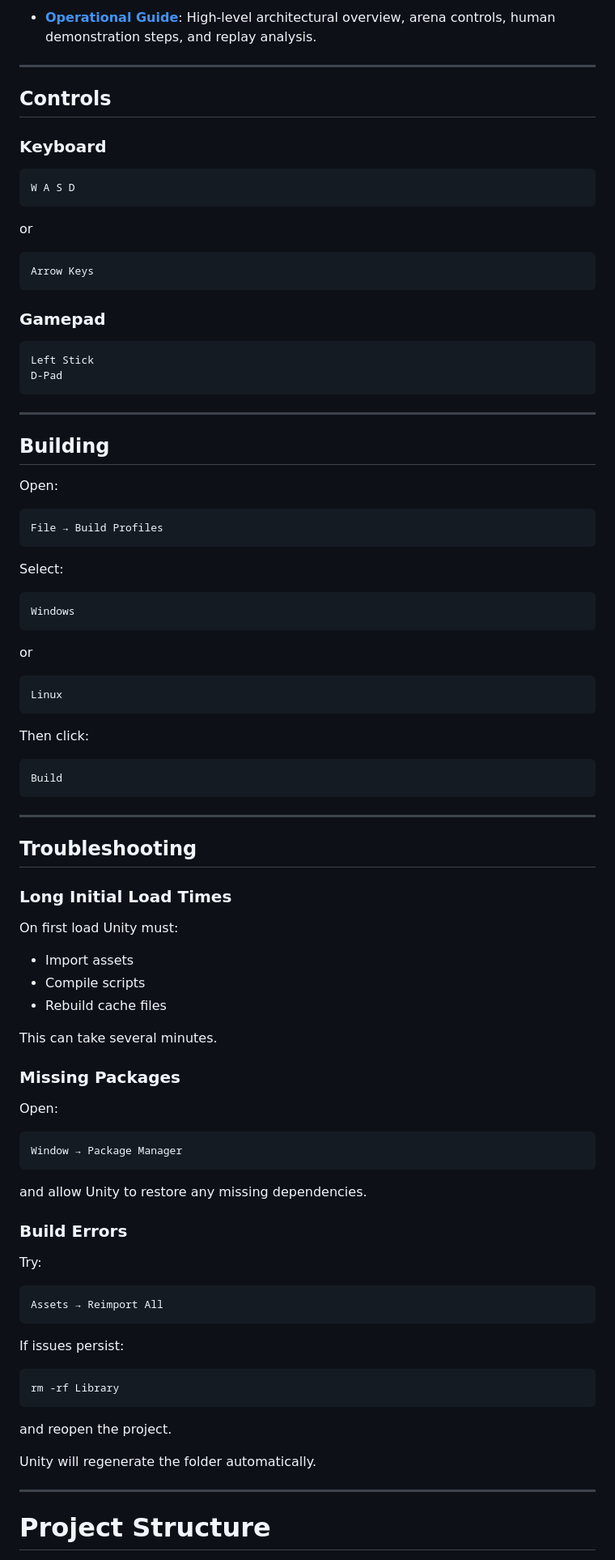
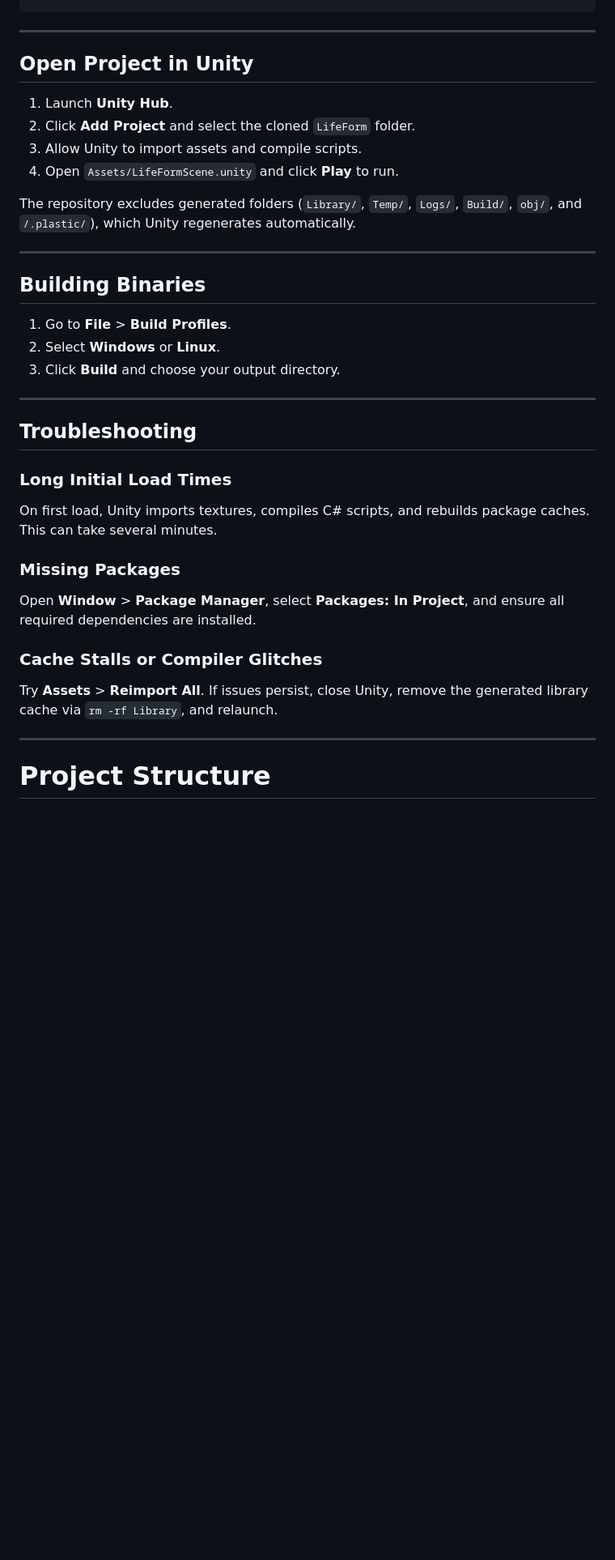
Before and after one commit to bryanspms/LifeForm, a Markdown page: README.md, the part around the change printed below. Shown: that part at 81% size. Drawn GitHub-style; blank space fills up the shorter version.

````diff
--- a/README.md
+++ b/README.md
@@ -624,97 +454,36 @@ Expected behavior:
-- **[Operational Guide](LifeForm-Operational-Guide.md)**: High-level architectural overview, arena controls, human demonstration steps, and replay analysis.
-
----
-
-## Controls
-
-### Keyboard
-
-```text
-W A S D
-```
-
-or
-
-```text
-Arrow Keys
-```
-
-### Gamepad
-
-```text
-Left Stick
-D-Pad
 ```
 
 ---
 
-## Building
+## Open Project in Unity
 
-Open:
+1. Launch **Unity Hub**.
+2. Click **Add Project** and select the cloned `LifeForm` folder.
+3. Allow Unity to import assets and compile scripts.
+4. Open `Assets/LifeFormScene.unity` and click **Play** to run.
 
-```text
-File → Build Profiles
-```
+The repository excludes generated folders (`Library/`, `Temp/`, `Logs/`, `Build/`, `obj/`, and `/.plastic/`), which Unity regenerates automatically.
 
-Select:
+---
 
-```text
-Windows
-```
+## Building Binaries
 
-or
-
-```text
-Linux
-```
-
-Then click:
-
-```text
-Build
-```
+1. Go to **File** > **Build Profiles**.
+2. Select **Windows** or **Linux**.
+3. Click **Build** and choose your output directory.
 
 ---
 
 ## Troubleshooting
 
 ### Long Initial Load Times
-
-On first load Unity must:
-
-- Import assets
-- Compile scripts
-- Rebuild cache files
-
-This can take several minutes.
+On first load, Unity imports textures, compiles C# scripts, and rebuilds package caches. This can take several minutes.
 
 ### Missing Packages
+Open **Window** > **Package Manager**, select **Packages: In Project**, and ensure all required dependencies are installed.
 
-Open:
-
-```text
-Window → Package Manager
-```
-
-and allow Unity to restore any missing dependencies.
-
-### Build Errors
-
-Try:
-
-```text
-Assets → Reimport All
-```
-
-If issues persist:
-
-```bash
-rm -rf Library
-```
-
-and reopen the project.
-
-Unity will regenerate the folder automatically.
+### Cache Stalls or Compiler Glitches
+Try **Assets** > **Reimport All**. If issues persist, close Unity, remove the generated library cache via `rm -rf Library`, and relaunch.
 
 ---
 
````
Also changed, not shown: other parts of README.md (+102 -296 lines), LifeForm-Operational-Guide.md (+54 -48 lines), Assets/LifeForm-Setup.png, LifeForm-Setup.png, 5 other files.
